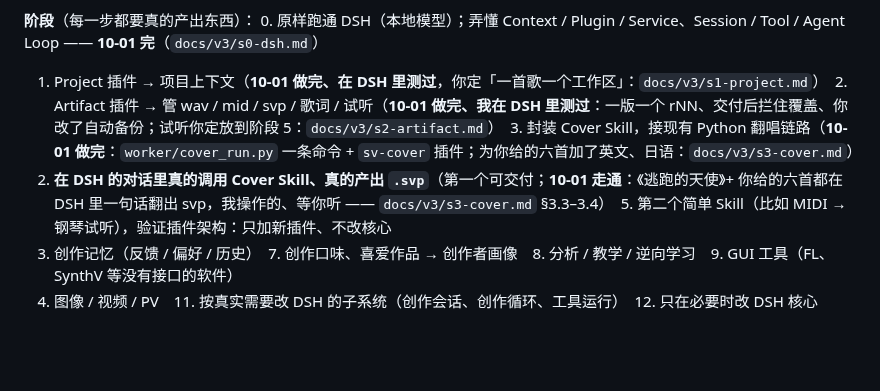
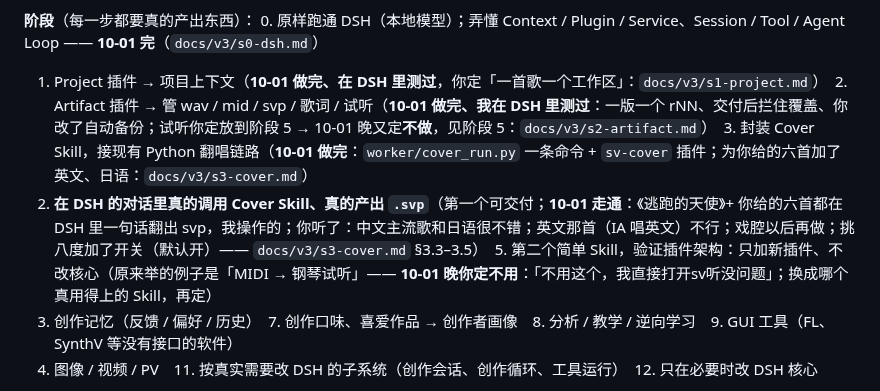
Before and after one commit to zouyichen2002-droid/SV-Agent, a Markdown page: PRD.md, the part around the change. Rendered like a GitHub page; blank space fills up the shorter version.

Commit message:
PRD §0.4：试听不做（创作者 10-01 晚：「不用这个，我直接打开sv听没问题」）；阶段 4 记下创作者听六首的结论
Co-Authored-By: Claude Opus 5.5 <noreply@anthropic.com>

```diff
--- a/PRD.md
+++ b/PRD.md
@@ -102,8 +102,8 @@
 
 **阶段**（每一步都要真的产出东西）：
 0. 原样跑通 DSH（本地模型）；弄懂 Context / Plugin / Service、Session / Tool / Agent Loop —— **10-01 完**（`docs/v3/s0-dsh.md`）
-1. Project 插件 → 项目上下文（**10-01 做完、在 DSH 里测过**，你定「一首歌一个工作区」：`docs/v3/s1-project.md`）　2. Artifact 插件 → 管 wav / mid / svp / 歌词 / 试听（**10-01 做完、我在 DSH 里测过**：一版一个 rNN、交付后拦住覆盖、你改了自动备份；试听你定放到阶段 5：`docs/v3/s2-artifact.md`）　3. 封装 Cover Skill，接现有 Python 翻唱链路（**10-01 做完**：`worker/cover_run.py` 一条命令 + `sv-cover` 插件；为你给的六首加了英文、日语：`docs/v3/s3-cover.md`）
-4. **在 DSH 的对话里真的调用 Cover Skill、真的产出 `.svp`**（第一个可交付；**10-01 走通**：《逃跑的天使》+ 你给的六首都在 DSH 里一句话翻出 svp，我操作的、等你听 —— `docs/v3/s3-cover.md` §3.3–3.4）　5. 第二个简单 Skill（比如 MIDI → 钢琴试听），验证插件架构：只加新插件、不改核心
+1. Project 插件 → 项目上下文（**10-01 做完、在 DSH 里测过**，你定「一首歌一个工作区」：`docs/v3/s1-project.md`）　2. Artifact 插件 → 管 wav / mid / svp / 歌词 / 试听（**10-01 做完、我在 DSH 里测过**：一版一个 rNN、交付后拦住覆盖、你改了自动备份；试听你定放到阶段 5 → 10-01 晚又定**不做**，见阶段 5：`docs/v3/s2-artifact.md`）　3. 封装 Cover Skill，接现有 Python 翻唱链路（**10-01 做完**：`worker/cover_run.py` 一条命令 + `sv-cover` 插件；为你给的六首加了英文、日语：`docs/v3/s3-cover.md`）
+4. **在 DSH 的对话里真的调用 Cover Skill、真的产出 `.svp`**（第一个可交付；**10-01 走通**：《逃跑的天使》+ 你给的六首都在 DSH 里一句话翻出 svp，我操作的；你听了：中文主流歌和日语很不错；英文那首（IA 唱英文）不行；戏腔以后再做；挑八度加了开关（默认开）—— `docs/v3/s3-cover.md` §3.3–3.5）　5. 第二个简单 Skill，验证插件架构：只加新插件、不改核心（原来举的例子是「MIDI → 钢琴试听」—— **10-01 晚你定不用**：「不用这个，我直接打开sv听没问题」；换成哪个真用得上的 Skill，再定）
 6. 创作记忆（反馈 / 偏好 / 历史）　7. 创作口味、喜爱作品 → 创作者画像　8. 分析 / 教学 / 逆向学习　9. GUI 工具（FL、SynthV 等没有接口的软件）
 10. 图像 / 视频 / PV　11. 按真实需要改 DSH 的子系统（创作会话、创作循环、工具运行）　12. 只在必要时改 DSH 核心
 
```
